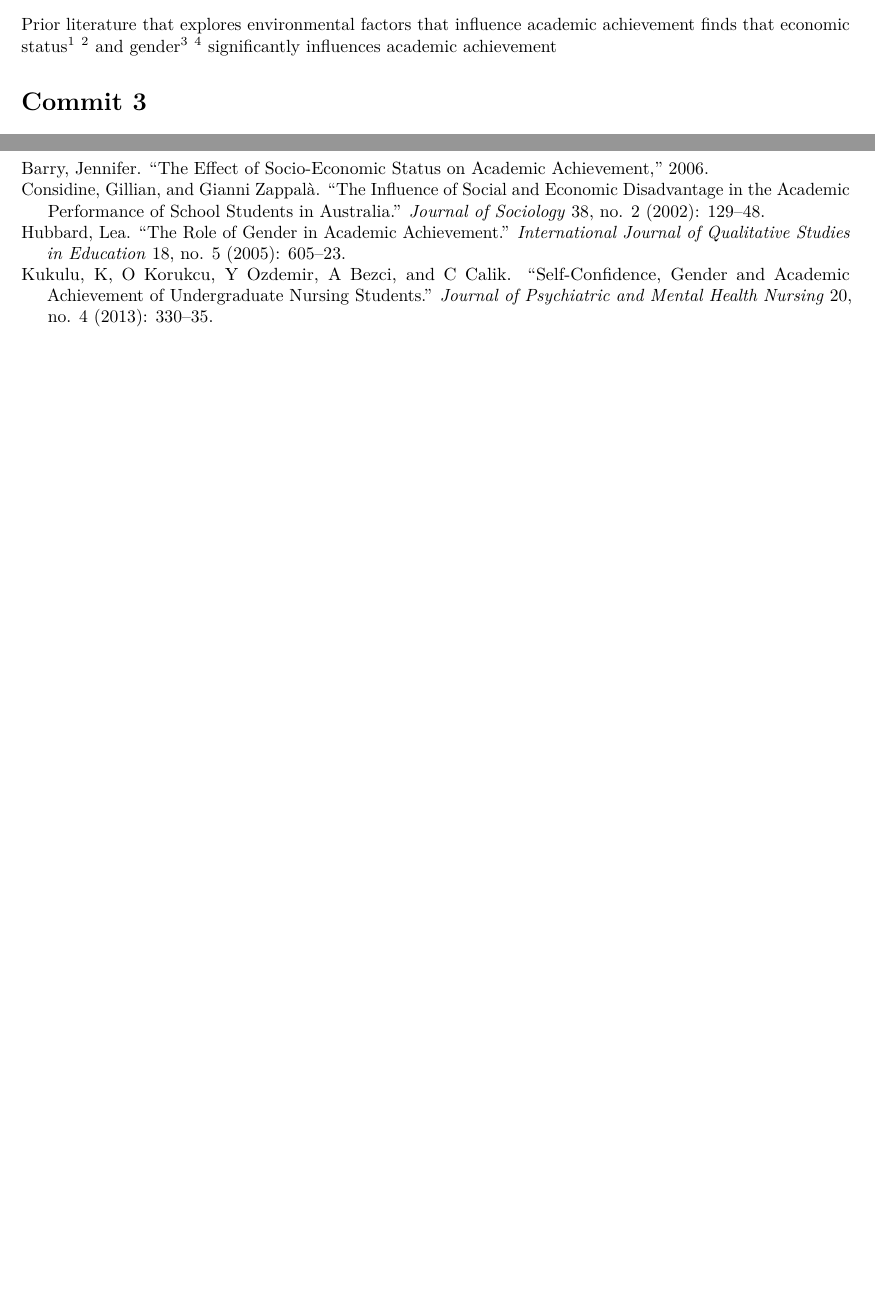
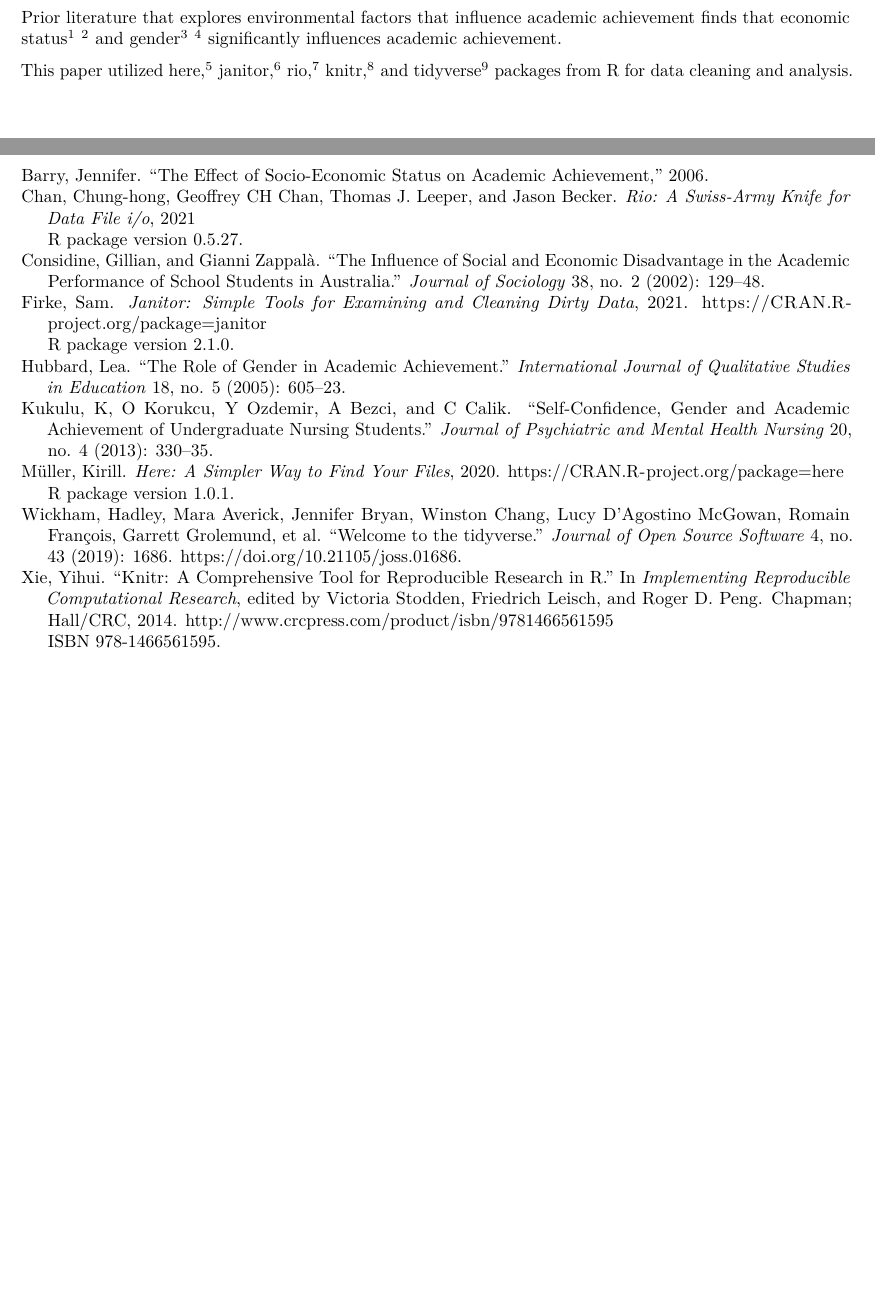
Before and after one commit to havishak/hw8, an R Markdown document (script/hw8.Rmd): two parts of pages 1 and 2 of 2 before the commit and two parts of pages 3 and 6 of 6 after it, joined at a grey line, cut so that both start at the same text, the shorter picture padded with empty space. Rendered offline with R 4.5, knitr and Pandoc, then LaTeX, with nearby package versions; the code is not run, so its results and figures are left out.

Commit message:
r packages added on references & page formatted

````diff
--- a/script/hw8.Rmd
+++ b/script/hw8.Rmd
@@ -48,13 +48,15 @@ star <- import(here("data", "star.csv"), setclass = "tbl_df") %>%
 kable(head(star, 10)) #without kable this doesn't get printed in pdf
 ```
 
-# Commit 2
+\newpage # Commit 2
 
 Prior literature that explores environmental factors that influence academic achievement
 finds that economic status [@barry2006effect] [@considine2002influence] and gender [@hubbard2005role] [@kukulu2013self]
-significantly influences academic achievement
+significantly influences academic achievement.
 
-# Commit 3
+This paper utilized here [@herepackage], janitor [@janitorpackage], rio [@riopackage], knitr [@knitrpackage], and tidyverse [@tidyversepackage] packages from R for data cleaning and analysis.
+
+\newpage # Commit 3
 
 **Summary statistics for students based on sex and free reduced lunch status**
 
````
Also changed, not shown: script/hw8.pdf, script/hw8.Rmd (7 more changed lines), 2 other files.
